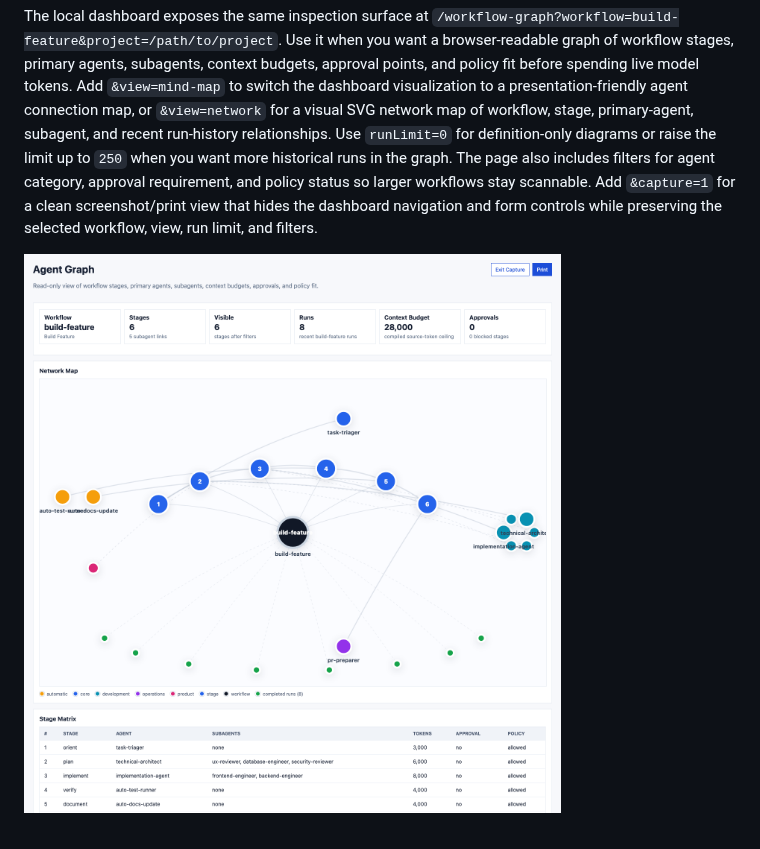
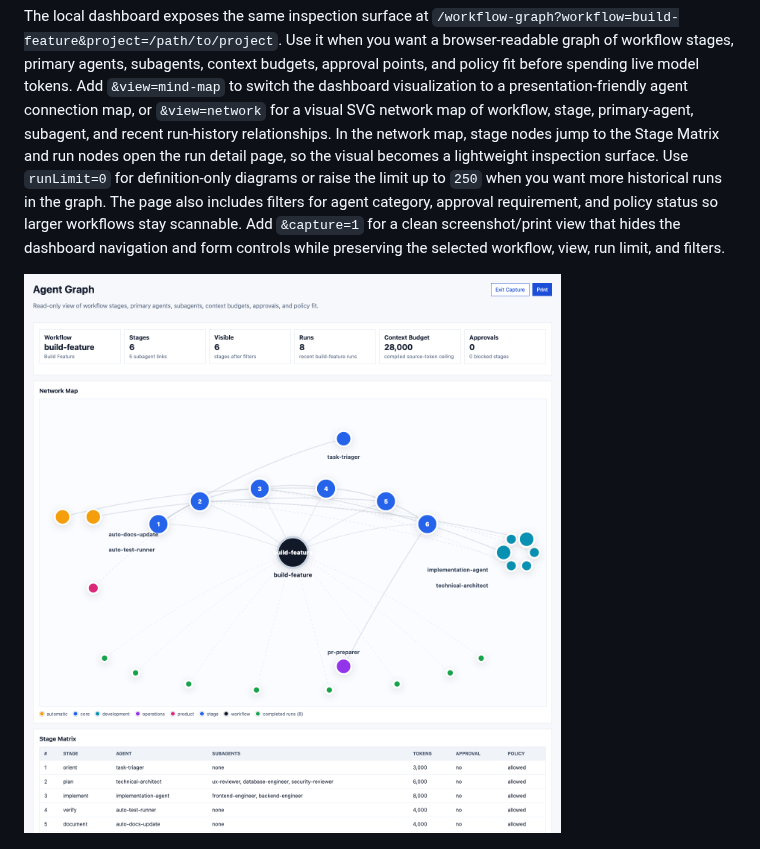
Before and after one commit to jasonneo99/agent-workflow, a Markdown page: docs/user-guide.md, the part around the change. GitHub-like rendering; pictures changed too: docs/assets/screenshots/dashboard-workflow-network.png.

```diff
--- a/docs/user-guide.md
+++ b/docs/user-guide.md
@@ -251,11 +251,13 @@ context budgets, approval points, and policy fit before spending live model
 tokens. Add `&view=mind-map` to switch the dashboard visualization to a
 presentation-friendly agent connection map, or `&view=network` for a visual SVG
 network map of workflow, stage, primary-agent, subagent, and recent run-history
-relationships. Use `runLimit=0` for definition-only diagrams or raise the limit
-up to `250` when you want more historical runs in the graph. The page also
-includes filters for agent category, approval requirement, and policy status so
-larger workflows stay scannable. Add `&capture=1` for a clean screenshot/print
-view that hides the dashboard navigation and form controls while preserving the
+relationships. In the network map, stage nodes jump to the Stage Matrix and run
+nodes open the run detail page, so the visual becomes a lightweight inspection
+surface. Use `runLimit=0` for definition-only diagrams or raise the limit up to
+`250` when you want more historical runs in the graph. The page also includes
+filters for agent category, approval requirement, and policy status so larger
+workflows stay scannable. Add `&capture=1` for a clean screenshot/print view
+that hides the dashboard navigation and form controls while preserving the
 selected workflow, view, run limit, and filters.
 
 ![Workflow network map](assets/screenshots/dashboard-workflow-network.png)
```
Also changed, not shown: docs/roadmap.md (+3 -1 lines), 1 other file.
